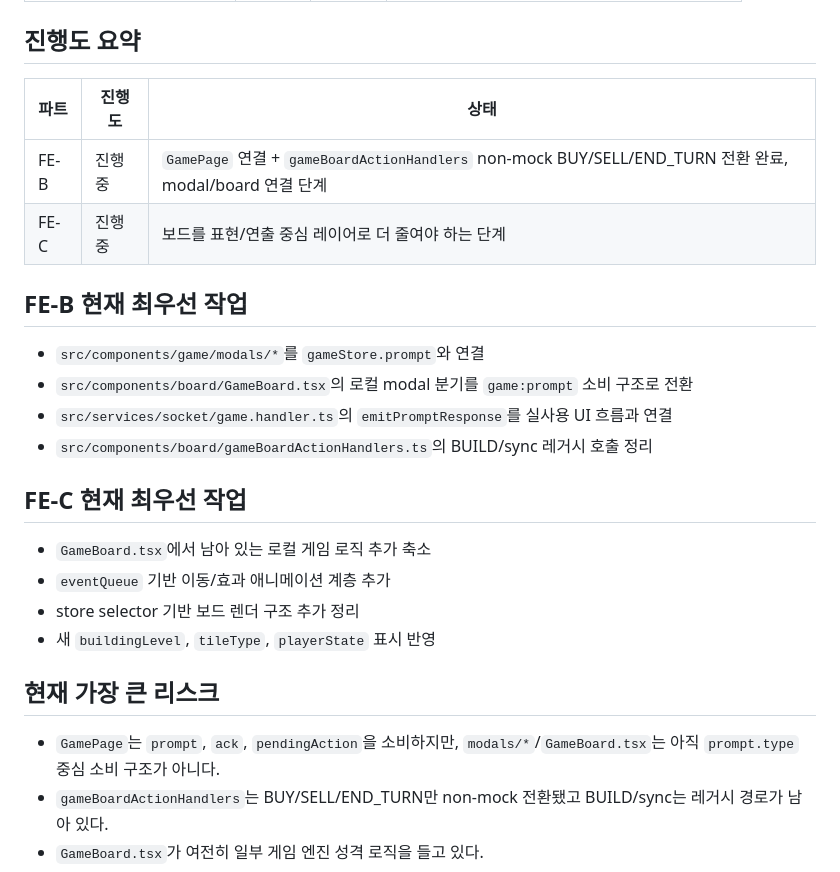
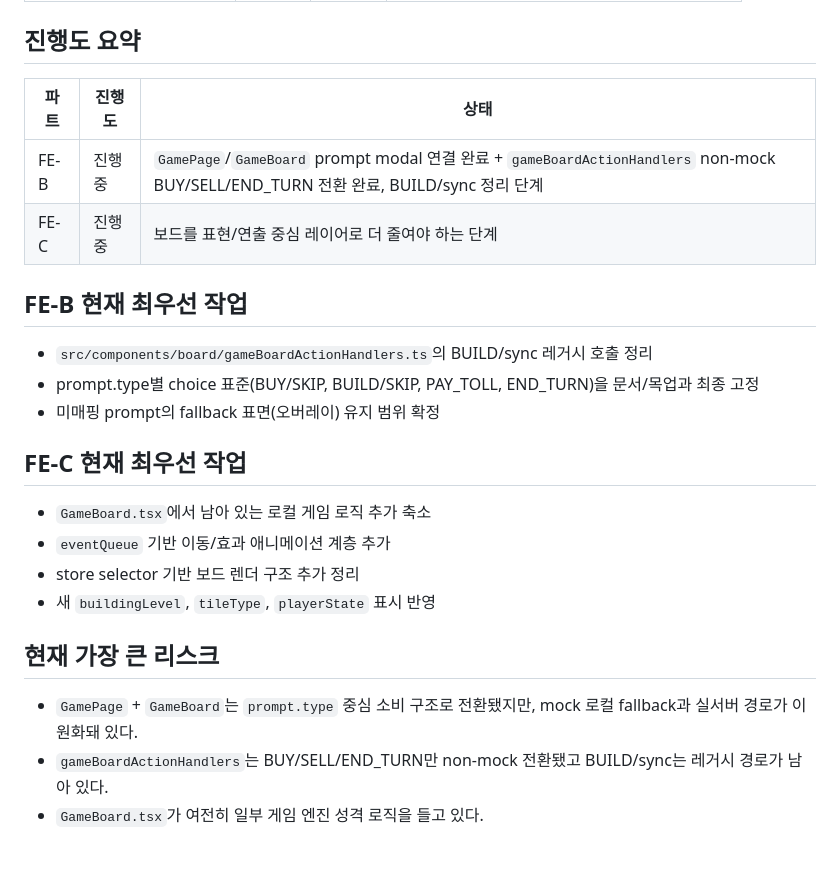
Before and after one commit to modoo-marble-team/Blue_Marble-frontend, a Markdown page: docs/game-ownership-corrected-table.md, the part around the change. GitHub-like rendering; blank space fills up the shorter version.

Commit message:
docs: update FE-B ownership status after prompt modal integration

```diff
--- a/docs/game-ownership-corrected-table.md
+++ b/docs/game-ownership-corrected-table.md
@@ -18,17 +18,16 @@
 
 ## 진행도 요약
 
-| 파트 | 진행도  | 상태                                                                                                    |
-| ---- | ------- | ------------------------------------------------------------------------------------------------------- |
-| FE-B | 진행 중 | `GamePage` 연결 + `gameBoardActionHandlers` non-mock BUY/SELL/END_TURN 전환 완료, modal/board 연결 단계 |
-| FE-C | 진행 중 | 보드를 표현/연출 중심 레이어로 더 줄여야 하는 단계                                                      |
+| 파트 | 진행도  | 상태                                                                                                                                 |
+| ---- | ------- | ------------------------------------------------------------------------------------------------------------------------------------ |
+| FE-B | 진행 중 | `GamePage`/`GameBoard` prompt modal 연결 완료 + `gameBoardActionHandlers` non-mock BUY/SELL/END_TURN 전환 완료, BUILD/sync 정리 단계 |
+| FE-C | 진행 중 | 보드를 표현/연출 중심 레이어로 더 줄여야 하는 단계                                                                                   |
 
 ## FE-B 현재 최우선 작업
 
-- `src/components/game/modals/*`를 `gameStore.prompt`와 연결
-- `src/components/board/GameBoard.tsx`의 로컬 modal 분기를 `game:prompt` 소비 구조로 전환
-- `src/services/socket/game.handler.ts`의 `emitPromptResponse`를 실사용 UI 흐름과 연결
 - `src/components/board/gameBoardActionHandlers.ts`의 BUILD/sync 레거시 호출 정리
+- prompt.type별 choice 표준(BUY/SKIP, BUILD/SKIP, PAY_TOLL, END_TURN)을 문서/목업과 최종 고정
+- 미매핑 prompt의 fallback 표면(오버레이) 유지 범위 확정
 
 ## FE-C 현재 최우선 작업
 
@@ -39,7 +38,7 @@
 
 ## 현재 가장 큰 리스크
 
-- `GamePage`는 `prompt`, `ack`, `pendingAction`을 소비하지만, `modals/*`/`GameBoard.tsx`는 아직 `prompt.type` 중심 소비 구조가 아니다.
+- `GamePage` + `GameBoard`는 `prompt.type` 중심 소비 구조로 전환됐지만, mock 로컬 fallback과 실서버 경로가 이원화돼 있다.
 - `gameBoardActionHandlers`는 BUY/SELL/END_TURN만 non-mock 전환됐고 BUILD/sync는 레거시 경로가 남아 있다.
 - `GameBoard.tsx`가 여전히 일부 게임 엔진 성격 로직을 들고 있다.
 - 게임 REST fallback이 장기화되면 중앙 docs 기준과 실제 런타임이 다시 벌어질 수 있다.
```
